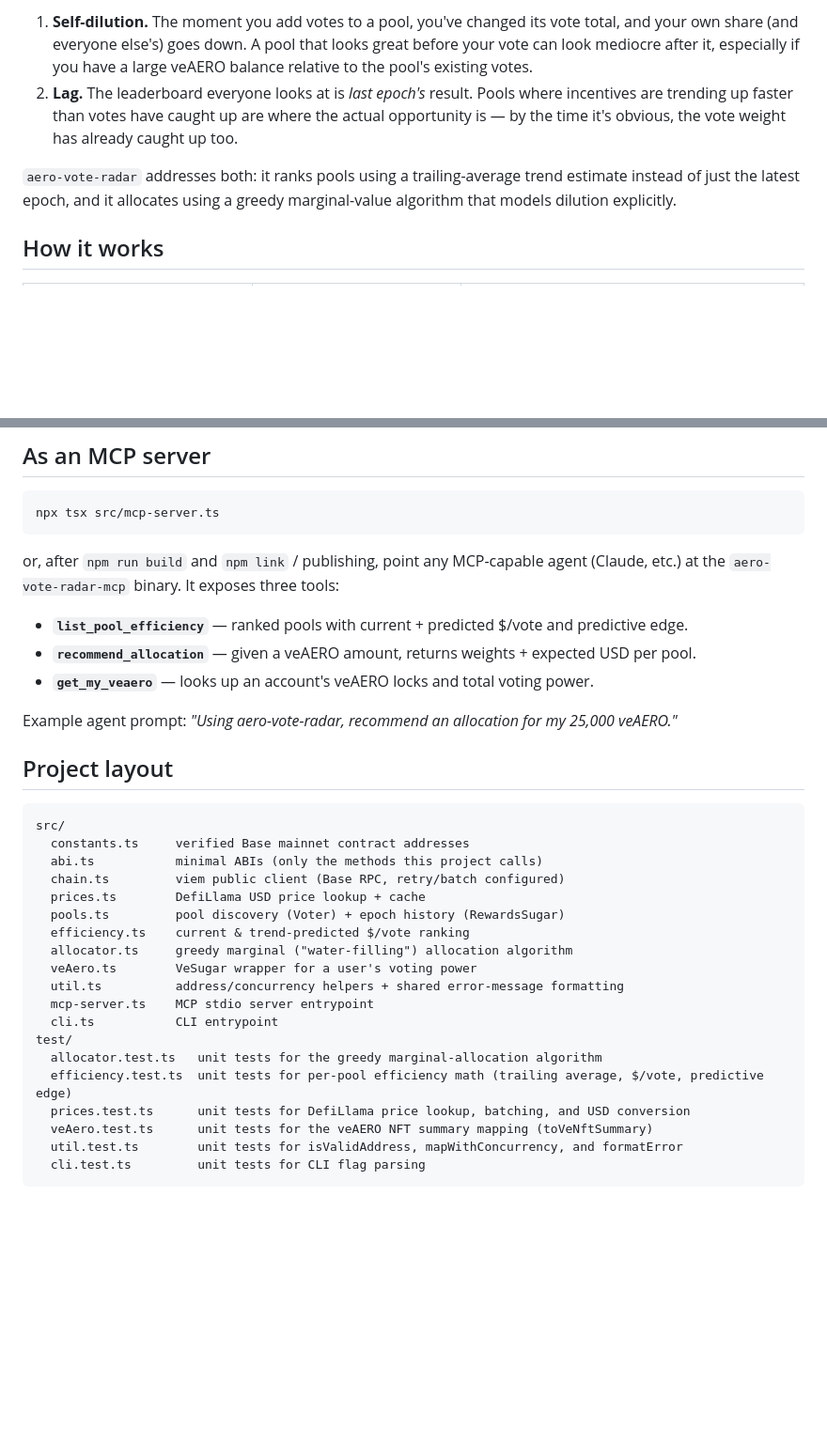
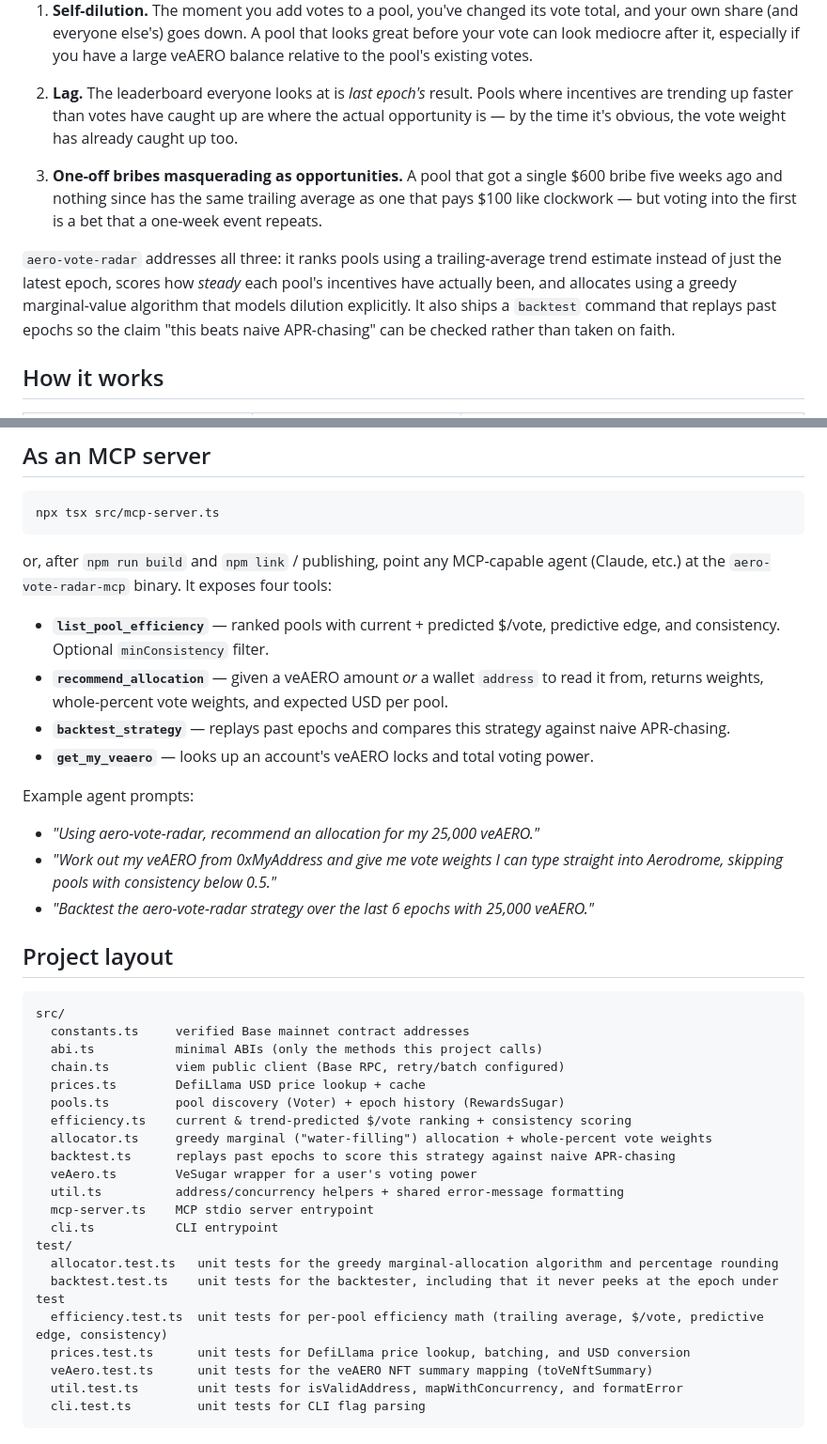
Before and after one commit to araxis33/aero-vote-radar, a Markdown page: README.md, 2 parts joined by grey strips. Shown at 94% size. GitHub-like rendering; blank space fills up the shorter version.

````diff
--- a/README.md
+++ b/README.md
@@ -16,7 +16,9 @@ Aerodrome pools receive weekly bribes + trading fees, split pro-rata among every
 1. **Self-dilution.** The moment you add votes to a pool, you've changed its vote total, and your own share (and everyone else's) goes down. A pool that looks great before your vote can look mediocre after it, especially if you have a large veAERO balance relative to the pool's existing votes.
 2. **Lag.** The leaderboard everyone looks at is *last epoch's* result. Pools where incentives are trending up faster than votes have caught up are where the actual opportunity is — by the time it's obvious, the vote weight has already caught up too.
 
-`aero-vote-radar` addresses both: it ranks pools using a trailing-average trend estimate instead of just the latest epoch, and it allocates using a greedy marginal-value algorithm that models dilution explicitly.
+3. **One-off bribes masquerading as opportunities.** A pool that got a single $600 bribe five weeks ago and nothing since has the same trailing average as one that pays $100 like clockwork — but voting into the first is a bet that a one-week event repeats.
+
+`aero-vote-radar` addresses all three: it ranks pools using a trailing-average trend estimate instead of just the latest epoch, scores how *steady* each pool's incentives have actually been, and allocates using a greedy marginal-value algorithm that models dilution explicitly. It also ships a `backtest` command that replays past epochs so the claim "this beats naive APR-chasing" can be checked rather than taken on faith.
 
 ## How it works
 
@@ -113,13 +148,18 @@ Total voting power: 11,470,610.348 veAERO
 npx tsx src/mcp-server.ts
 ```
 
-or, after `npm run build` and `npm link` / publishing, point any MCP-capable agent (Claude, etc.) at the `aero-vote-radar-mcp` binary. It exposes three tools:
+or, after `npm run build` and `npm link` / publishing, point any MCP-capable agent (Claude, etc.) at the `aero-vote-radar-mcp` binary. It exposes four tools:
 
-- **`list_pool_efficiency`** — ranked pools with current + predicted $/vote and predictive edge.
-- **`recommend_allocation`** — given a veAERO amount, returns weights + expected USD per pool.
+- **`list_pool_efficiency`** — ranked pools with current + predicted $/vote, predictive edge, and consistency. Optional `minConsistency` filter.
+- **`recommend_allocation`** — given a veAERO amount *or* a wallet `address` to read it from, returns weights, whole-percent vote weights, and expected USD per pool.
+- **`backtest_strategy`** — replays past epochs and compares this strategy against naive APR-chasing.
 - **`get_my_veaero`** — looks up an account's veAERO locks and total voting power.
 
-Example agent prompt: *"Using aero-vote-radar, recommend an allocation for my 25,000 veAERO."*
+Example agent prompts:
+
+- *"Using aero-vote-radar, recommend an allocation for my 25,000 veAERO."*
+- *"Work out my veAERO from 0xMyAddress and give me vote weights I can type straight into Aerodrome, skipping pools with consistency below 0.5."*
+- *"Backtest the aero-vote-radar strategy over the last 6 epochs with 25,000 veAERO."*
 
 ## Project layout
 
@@ -130,15 +170,17 @@ src/
   chain.ts         viem public client (Base RPC, retry/batch configured)
   prices.ts        DefiLlama USD price lookup + cache
   pools.ts         pool discovery (Voter) + epoch history (RewardsSugar)
-  efficiency.ts    current & trend-predicted $/vote ranking
-  allocator.ts     greedy marginal ("water-filling") allocation algorithm
+  efficiency.ts    current & trend-predicted $/vote ranking + consistency scoring
+  allocator.ts     greedy marginal ("water-filling") allocation + whole-percent vote weights
+  backtest.ts      replays past epochs to score this strategy against naive APR-chasing
   veAero.ts        VeSugar wrapper for a user's voting power
   util.ts          address/concurrency helpers + shared error-message formatting
   mcp-server.ts    MCP stdio server entrypoint
   cli.ts           CLI entrypoint
 test/
-  allocator.test.ts   unit tests for the greedy marginal-allocation algorithm
-  efficiency.test.ts  unit tests for per-pool efficiency math (trailing average, $/vote, predictive edge)
+  allocator.test.ts   unit tests for the greedy marginal-allocation algorithm and percentage rounding
+  backtest.test.ts    unit tests for the backtester, including that it never peeks at the epoch under test
+  efficiency.test.ts  unit tests for per-pool efficiency math (trailing average, $/vote, predictive edge, consistency)
   prices.test.ts      unit tests for DefiLlama price lookup, batching, and USD conversion
   veAero.test.ts      unit tests for the veAERO NFT summary mapping (toVeNftSummary)
   util.test.ts        unit tests for isValidAddress, mapWithConcurrency, and formatError
````
Also changed, not shown: other parts of README.md (+54 -21 lines).
